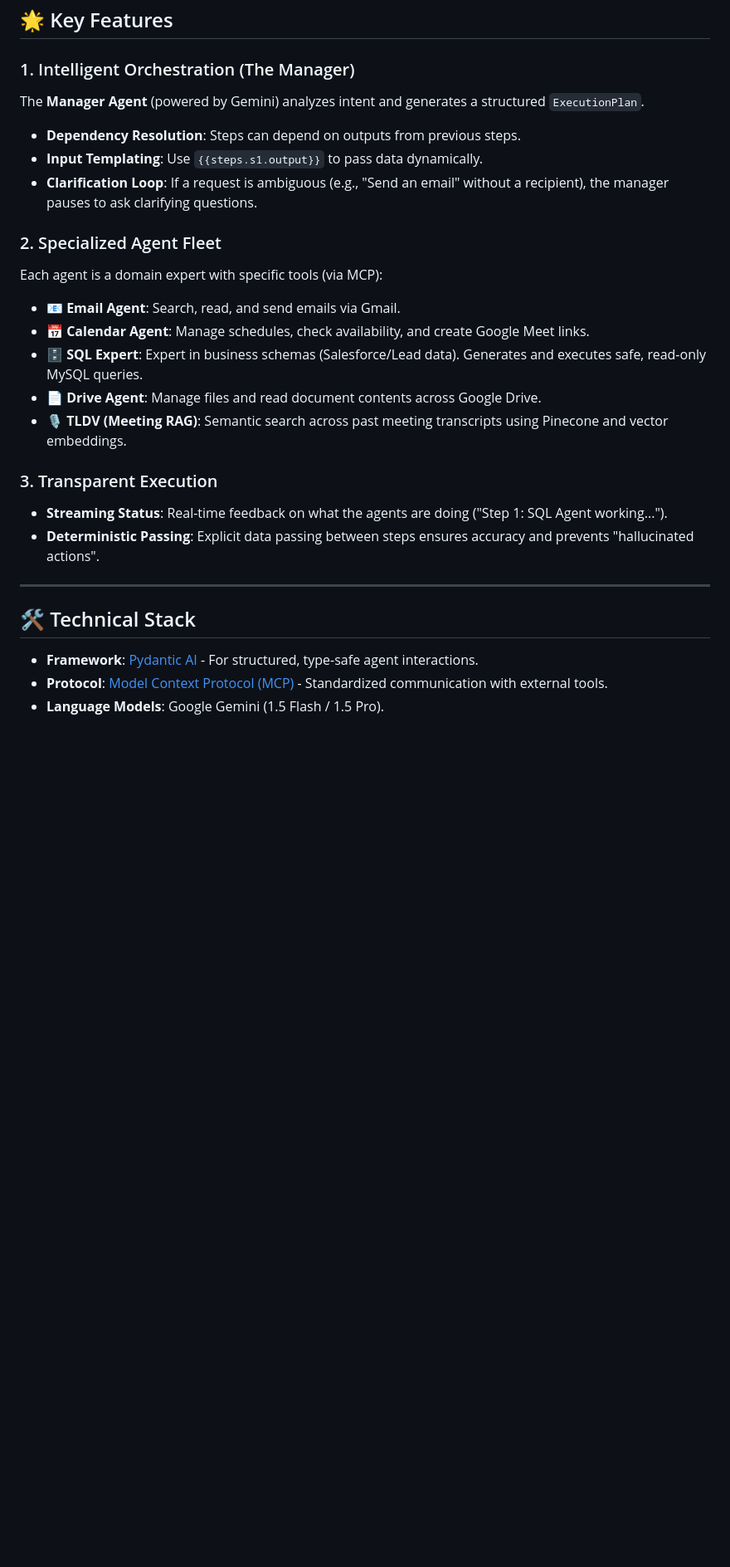
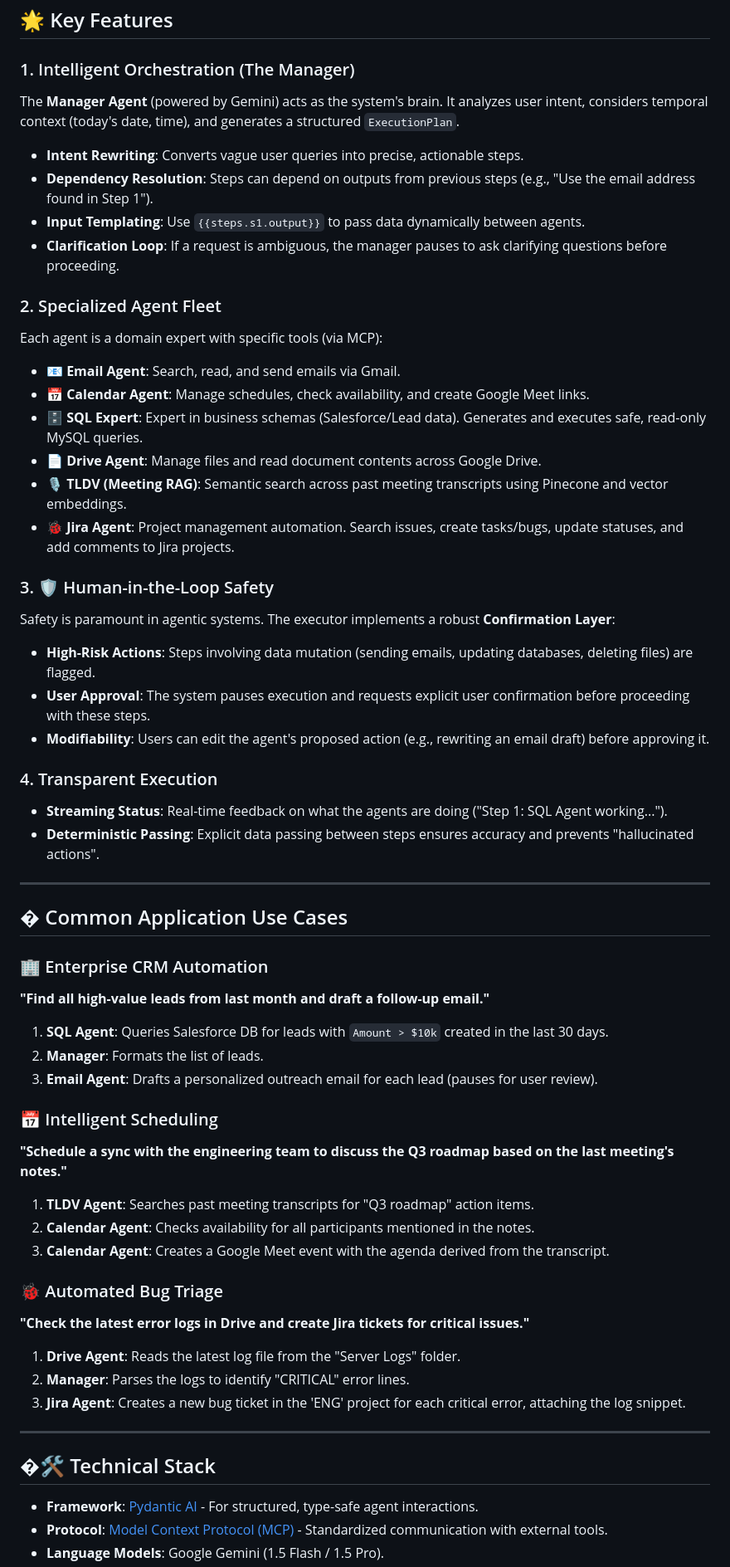
Before and after one commit to chetanreddyv/vertical_aiAgent, a Markdown page: README.md, the part around one of its changes. Shown at 83% size. Drawn GitHub-style; blank space fills up the shorter version.

Commit message:
feat: Enhance README with expanded Manager Agent capabilities, new Jira Agent, human-in-the-loop safety, common application use cases, Langfuse observability, and a RAGAS evaluation framework.

```diff
--- a/README.md
+++ b/README.md
@@ -48,10 +48,11 @@ graph TD
 ## 🌟 Key Features
 
 ### 1. Intelligent Orchestration (The Manager)
-The **Manager Agent** (powered by Gemini) analyzes intent and generates a structured `ExecutionPlan`.
-- **Dependency Resolution**: Steps can depend on outputs from previous steps.
-- **Input Templating**: Use `{{steps.s1.output}}` to pass data dynamically.
-- **Clarification Loop**: If a request is ambiguous (e.g., "Send an email" without a recipient), the manager pauses to ask clarifying questions.
+The **Manager Agent** (powered by Gemini) acts as the system's brain. It analyzes user intent, considers temporal context (today's date, time), and generates a structured `ExecutionPlan`.
+- **Intent Rewriting**: Converts vague user queries into precise, actionable steps.
+- **Dependency Resolution**: Steps can depend on outputs from previous steps (e.g., "Use the email address found in Step 1").
+- **Input Templating**: Use `{{steps.s1.output}}` to pass data dynamically between agents.
+- **Clarification Loop**: If a request is ambiguous, the manager pauses to ask clarifying questions before proceeding.
 
 ### 2. Specialized Agent Fleet
 Each agent is a domain expert with specific tools (via MCP):
@@ -60,14 +61,43 @@ Each agent is a domain expert with specific tools (via MCP):
 - **🗄️ SQL Expert**: Expert in business schemas (Salesforce/Lead data). Generates and executes safe, read-only MySQL queries.
 - **📄 Drive Agent**: Manage files and read document contents across Google Drive.
 - **🎙️ TLDV (Meeting RAG)**: Semantic search across past meeting transcripts using Pinecone and vector embeddings.
+- **🐞 Jira Agent**: Project management automation. Search issues, create tasks/bugs, update statuses, and add comments to Jira projects.
 
-### 3. Transparent Execution
+### 3. 🛡️ Human-in-the-Loop Safety
+Safety is paramount in agentic systems. The executor implements a robust **Confirmation Layer**:
+- **High-Risk Actions**: Steps involving data mutation (sending emails, updating databases, deleting files) are flagged.
+- **User Approval**: The system pauses execution and requests explicit user confirmation before proceeding with these steps.
+- **Modifiability**: Users can edit the agent's proposed action (e.g., rewriting an email draft) before approving it.
+
+### 4. Transparent Execution
 - **Streaming Status**: Real-time feedback on what the agents are doing ("Step 1: SQL Agent working...").
 - **Deterministic Passing**: Explicit data passing between steps ensures accuracy and prevents "hallucinated actions".
 
 ---
 
-## 🛠️ Technical Stack
+## � Common Application Use Cases
+
+### 🏢 Enterprise CRM Automation
+**"Find all high-value leads from last month and draft a follow-up email."**
+1.  **SQL Agent**: Queries Salesforce DB for leads with `Amount > $10k` created in the last 30 days.
+2.  **Manager**: Formats the list of leads.
+3.  **Email Agent**: Drafts a personalized outreach email for each lead (pauses for user review).
+
+### 📅 Intelligent Scheduling
+**"Schedule a sync with the engineering team to discuss the Q3 roadmap based on the last meeting's notes."**
+1.  **TLDV Agent**: Searches past meeting transcripts for "Q3 roadmap" action items.
+2.  **Calendar Agent**: Checks availability for all participants mentioned in the notes.
+3.  **Calendar Agent**: Creates a Google Meet event with the agenda derived from the transcript.
+
+### 🐞 Automated Bug Triage
+**"Check the latest error logs in Drive and create Jira tickets for critical issues."**
+1.  **Drive Agent**: Reads the latest log file from the "Server Logs" folder.
+2.  **Manager**: Parses the logs to identify "CRITICAL" error lines.
+3.  **Jira Agent**: Creates a new bug ticket in the 'ENG' project for each critical error, attaching the log snippet.
+
+---
+
+## �🛠️ Technical Stack
 
 - **Framework**: [Pydantic AI](https://logfire.pydantic.dev/docs/pydantic-ai/) - For structured, type-safe agent interactions.
 - **Protocol**: [Model Context Protocol (MCP)](https://modelcontextprotocol.io/) - Standardized communication with external tools.
```
Also changed, not shown: other parts of README.md (+7 -0 lines).
